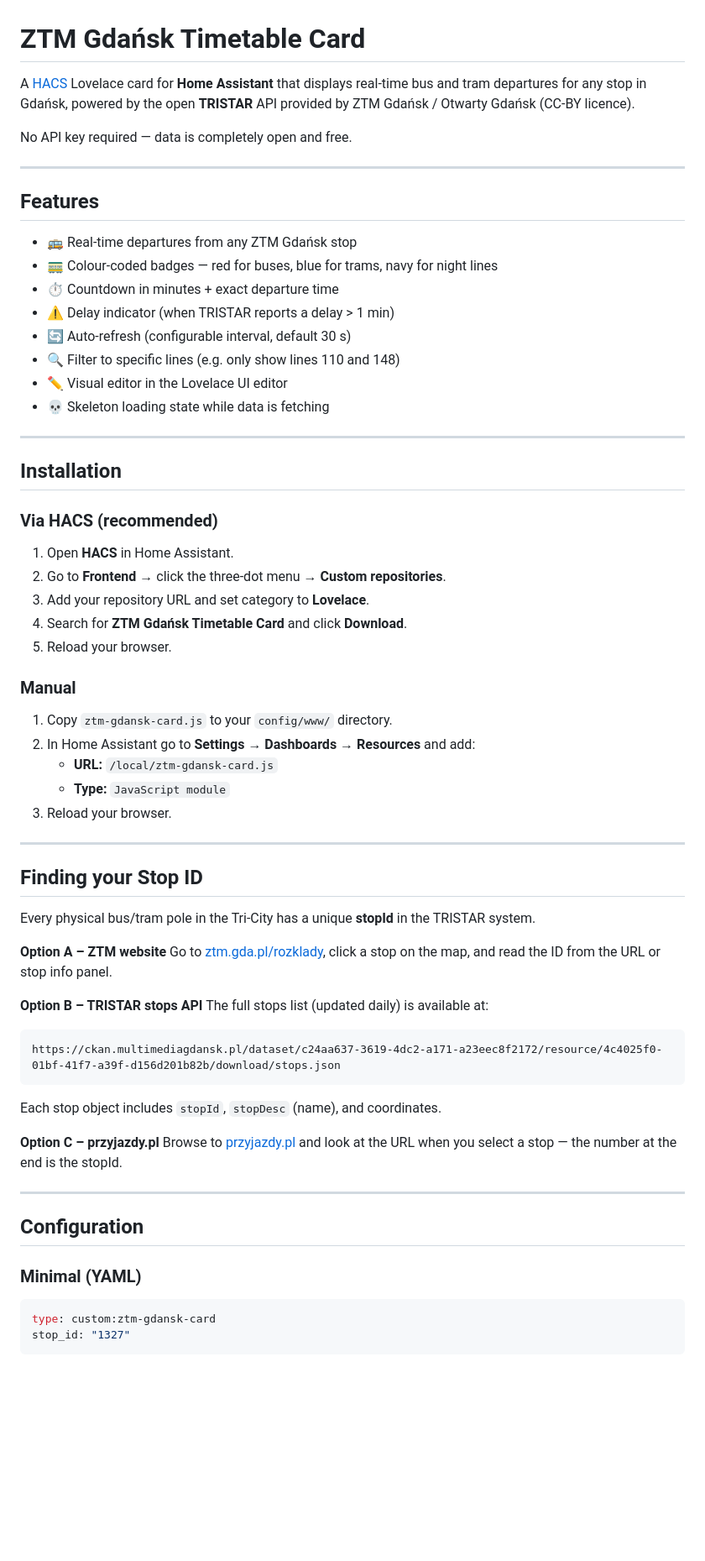
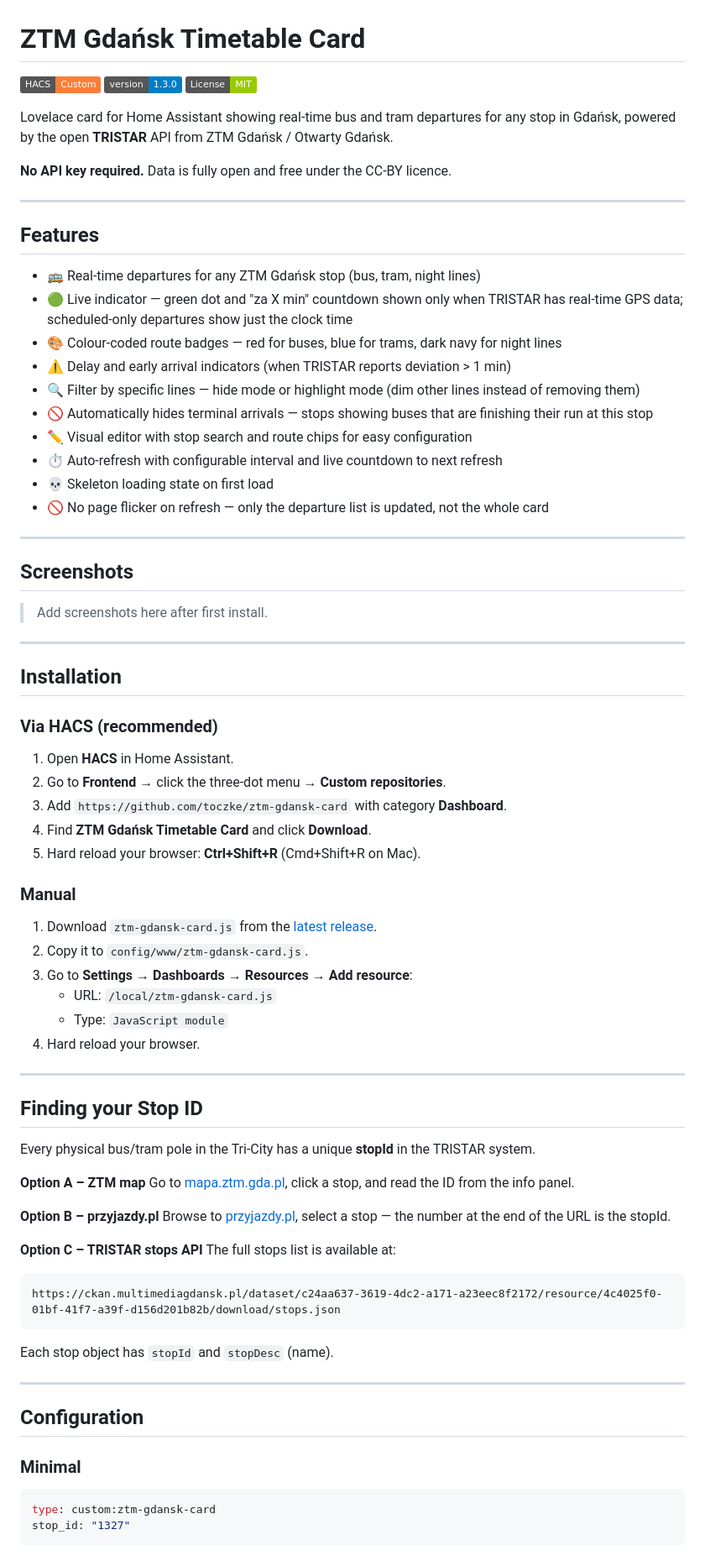
Before and after one commit to toczke/ztm-gdansk-card, a Markdown page: README.md, the part around one of its changes. Shown at 84% size. Rendered like a GitHub page; badges without logos; blank space fills up the shorter version.

````diff
--- a/README.md
+++ b/README.md
@@ -1,21 +1,33 @@
 # ZTM Gdańsk Timetable Card
 
-A [HACS](https://hacs.xyz/) Lovelace card for **Home Assistant** that displays real-time bus and tram departures for any stop in Gdańsk, powered by the open **TRISTAR** API provided by ZTM Gdańsk / Otwarty Gdańsk (CC-BY licence).
+[![HACS Custom](https://img.shields.io/badge/HACS-Custom-orange.svg)](https://hacs.xyz)
+[![Version](https://img.shields.io/badge/version-1.3.0-blue.svg)](https://github.com/toczke/ztm-gdansk-card/releases)
+[![License: MIT](https://img.shields.io/badge/License-MIT-green.svg)](LICENSE)
 
-No API key required — data is completely open and free.
+Lovelace card for Home Assistant showing real-time bus and tram departures for any stop in Gdańsk, powered by the open **TRISTAR** API from ZTM Gdańsk / Otwarty Gdańsk.
+
+**No API key required.** Data is fully open and free under the CC-BY licence.
 
 ---
 
 ## Features
 
-- 🚌 Real-time departures from any ZTM Gdańsk stop
-- 🚃 Colour-coded badges — red for buses, blue for trams, navy for night lines
-- ⏱️ Countdown in minutes + exact departure time
-- ⚠️ Delay indicator (when TRISTAR reports a delay > 1 min)
-- 🔄 Auto-refresh (configurable interval, default 30 s)
-- 🔍 Filter to specific lines (e.g. only show lines 110 and 148)
-- ✏️ Visual editor in the Lovelace UI editor
-- 💀 Skeleton loading state while data is fetching
+- 🚌 Real-time departures for any ZTM Gdańsk stop (bus, tram, night lines)
+- 🟢 Live indicator — green dot and "za X min" countdown shown only when TRISTAR has real-time GPS data; scheduled-only departures show just the clock time
+- 🎨 Colour-coded route badges — red for buses, blue for trams, dark navy for night lines
+- ⚠️ Delay and early arrival indicators (when TRISTAR reports deviation > 1 min)
+- 🔍 Filter by specific lines — hide mode or highlight mode (dim other lines instead of removing them)
+- 🚫 Automatically hides terminal arrivals — stops showing buses that are finishing their run at this stop
+- ✏️ Visual editor with stop search and route chips for easy configuration
+- ⏱️ Auto-refresh with configurable interval and live countdown to next refresh
+- 💀 Skeleton loading state on first load
+- 🚫 No page flicker on refresh — only the departure list is updated, not the whole card
+
+---
+
+## Screenshots
+
+> Add screenshots here after first install.
 
 ---
 
@@ -25,17 +37,18 @@ No API key required — data is completely open and free.
 
 1. Open **HACS** in Home Assistant.
 2. Go to **Frontend** → click the three-dot menu → **Custom repositories**.
-3. Add your repository URL and set category to **Lovelace**.
-4. Search for **ZTM Gdańsk Timetable Card** and click **Download**.
-5. Reload your browser.
+3. Add `https://github.com/toczke/ztm-gdansk-card` with category **Dashboard**.
+4. Find **ZTM Gdańsk Timetable Card** and click **Download**.
+5. Hard reload your browser: **Ctrl+Shift+R** (Cmd+Shift+R on Mac).
 
 ### Manual
 
-1. Copy `ztm-gdansk-card.js` to your `config/www/` directory.
-2. In Home Assistant go to **Settings → Dashboards → Resources** and add:
-   - **URL:** `/local/ztm-gdansk-card.js`
-   - **Type:** `JavaScript module`
-3. Reload your browser.
+1. Download `ztm-gdansk-card.js` from the [latest release](https://github.com/toczke/ztm-gdansk-card/releases/latest).
+2. Copy it to `config/www/ztm-gdansk-card.js`.
+3. Go to **Settings → Dashboards → Resources → Add resource**:
+   - URL: `/local/ztm-gdansk-card.js`
+   - Type: `JavaScript module`
+4. Hard reload your browser.
 
 ---
 
@@ -43,24 +56,24 @@ No API key required — data is completely open and free.
 
 Every physical bus/tram pole in the Tri-City has a unique **stopId** in the TRISTAR system.
 
-**Option A – ZTM website**
-Go to [ztm.gda.pl/rozklady](https://ztm.gda.pl/rozklady), click a stop on the map, and read the ID from the URL or stop info panel.
+**Option A – ZTM map**
+Go to [mapa.ztm.gda.pl](https://mapa.ztm.gda.pl), click a stop, and read the ID from the info panel.
 
-**Option B – TRISTAR stops API**
-The full stops list (updated daily) is available at:
+**Option B – przyjazdy.pl**
+Browse to [przyjazdy.pl](https://przyjazdy.pl), select a stop — the number at the end of the URL is the stopId.
+
+**Option C – TRISTAR stops API**
+The full stops list is available at:
 ```
 https://ckan.multimediagdansk.pl/dataset/c24aa637-3619-4dc2-a171-a23eec8f2172/resource/4c4025f0-01bf-41f7-a39f-d156d201b82b/download/stops.json
 ```
-Each stop object includes `stopId`, `stopDesc` (name), and coordinates.
-
-**Option C – przyjazdy.pl**
-Browse to [przyjazdy.pl](https://przyjazdy.pl) and look at the URL when you select a stop — the number at the end is the stopId.
+Each stop object has `stopId` and `stopDesc` (name).
 
 ---
 
 ## Configuration
 
-### Minimal (YAML)
+### Minimal
 
 ```yaml
 type: custom:ztm-gdansk-card
````
Also changed, not shown: other parts of README.md (+52 -10 lines).
